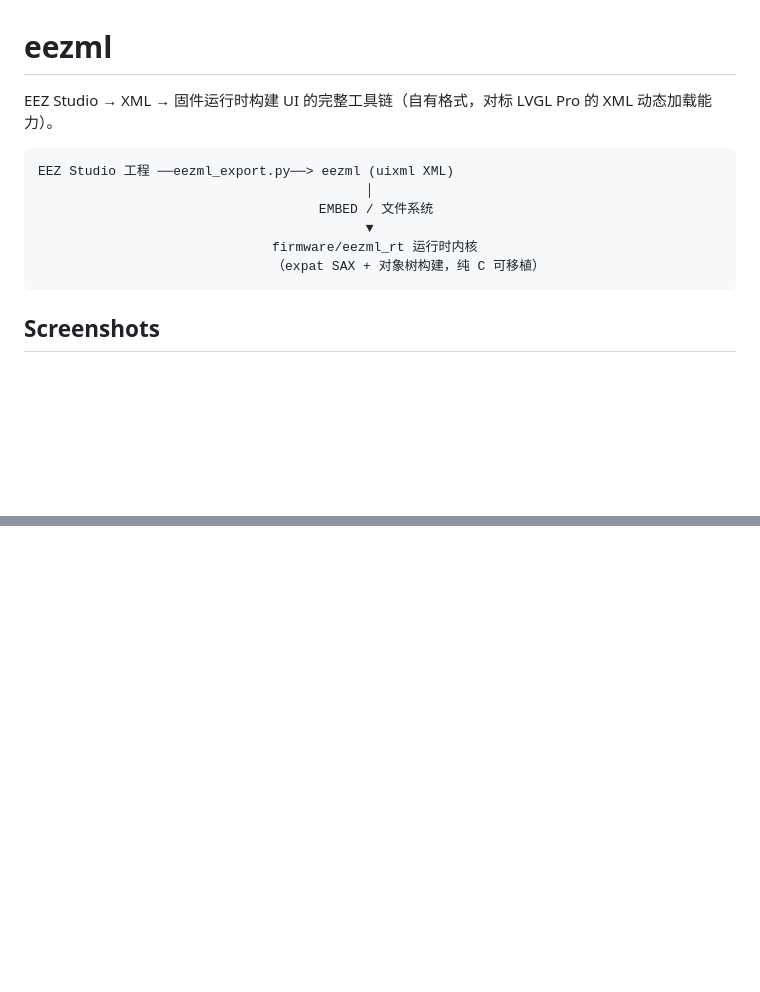
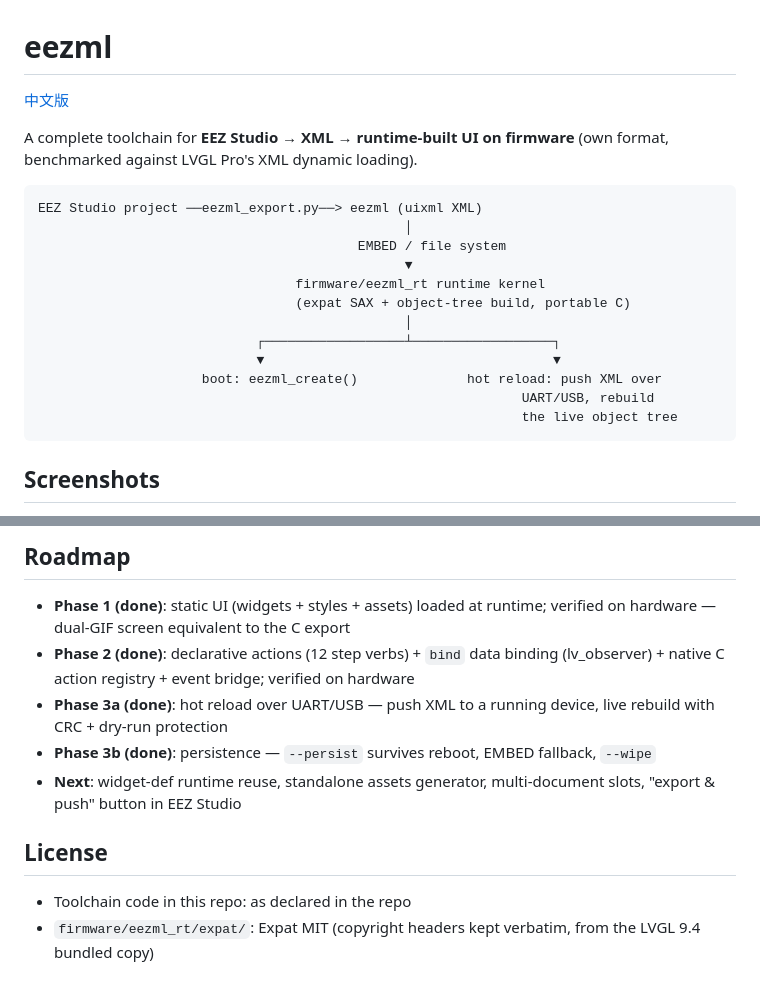
Before and after one commit to IWILLTBEST/eezml, a Markdown page: README.md, 2 parts joined by grey strips. Drawn GitHub-style; blank space fills up the shorter version.

````diff
--- a/README.md
+++ b/README.md
@@ -1,14 +1,22 @@
 # eezml
 
-EEZ Studio → XML → 固件运行时构建 UI 的完整工具链（自有格式，对标 LVGL Pro 的 XML 动态加载能力）。
+[中文版](README.zh-CN.md)
+
+A complete toolchain for **EEZ Studio → XML → runtime-built UI on firmware** (own format, benchmarked against LVGL Pro's XML dynamic loading).
 
 ```
-EEZ Studio 工程 ──eezml_export.py──> eezml (uixml XML)
-                                          │
-                                    EMBED / 文件系统
-                                          ▼
-                              firmware/eezml_rt 运行时内核
-                              （expat SAX + 对象树构建，纯 C 可移植）
+EEZ Studio project ──eezml_export.py──> eezml (uixml XML)
+                                               │
+                                         EMBED / file system
+                                               ▼
+                                 firmware/eezml_rt runtime kernel
+                                 (expat SAX + object-tree build, portable C)
+                                               │
+                            ┌──────────────────┴──────────────────┐
+                            ▼                                     ▼
+                     boot: eezml_create()              hot reload: push XML over
+                                                              UART/USB, rebuild
+                                                              the live object tree
 ```
 
 ## Screenshots
@@ -78,0 +109,12 @@ python eezml_export.py your.eez-project -o out_dir
+## Roadmap
+
+- **Phase 1 (done)**: static UI (widgets + styles + assets) loaded at runtime; verified on hardware — dual-GIF screen equivalent to the C export
+- **Phase 2 (done)**: declarative actions (12 step verbs) + `bind` data binding (lv_observer) + native C action registry + event bridge; verified on hardware
+- **Phase 3a (done)**: hot reload over UART/USB — push XML to a running device, live rebuild with CRC + dry-run protection
+- **Phase 3b (done)**: persistence — `--persist` survives reboot, EMBED fallback, `--wipe`
+- **Next**: widget-def runtime reuse, standalone assets generator, multi-document slots, "export & push" button in EEZ Studio
+
+## License
+
+- Toolchain code in this repo: as declared in the repo
+- `firmware/eezml_rt/expat/`: Expat MIT (copyright headers kept verbatim, from the LVGL 9.4 bundled copy)
````
Also changed, not shown: other parts of README.md (+47 -25 lines), README.zh-CN.md (+36 -5 lines).
